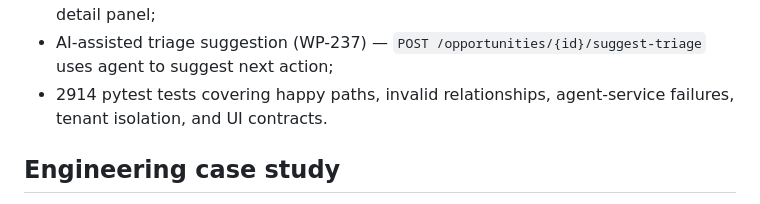
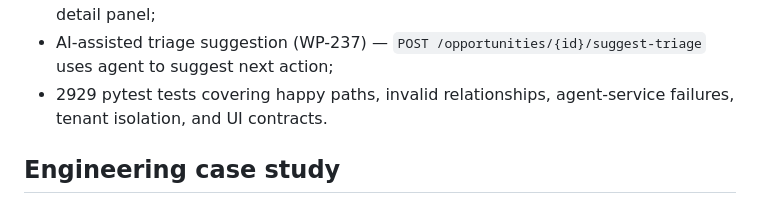
Before and after one commit to fenatodev/business-automation, a Markdown page: README.md, the part around the change. GitHub-like rendering.

Commit message:
docs: update README with 2929 tests

```diff
--- a/README.md
+++ b/README.md
@@ -40,7 +40,7 @@ O projeto tem dois objetivos complementares:
 - Create customer from conversation (WP-235) — button and form in conversation detail panel;
 - Create opportunity from conversation (WP-236) — button and form in conversation detail panel;
 - AI-assisted triage suggestion (WP-237) — `POST /opportunities/{id}/suggest-triage` uses agent to suggest next action;
-- 2914 pytest tests covering happy paths, invalid relationships, agent-service failures, tenant isolation, and UI contracts.
+- 2929 pytest tests covering happy paths, invalid relationships, agent-service failures, tenant isolation, and UI contracts.
 
 ## Engineering case study
 
```
